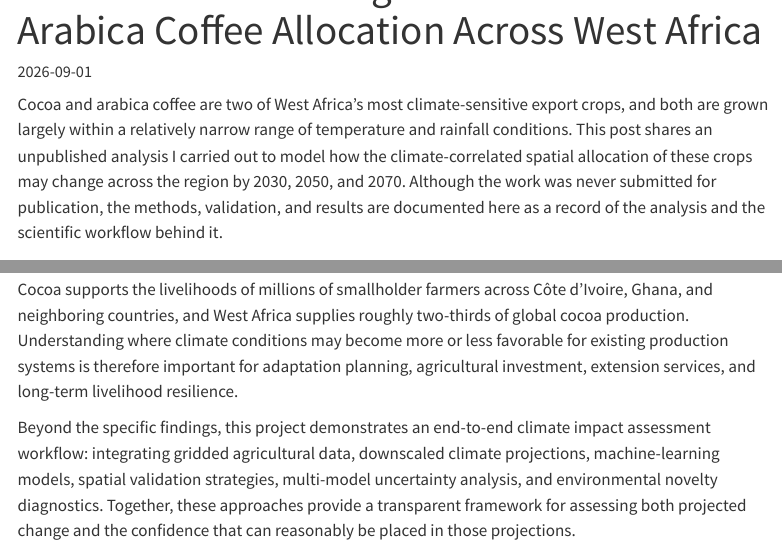
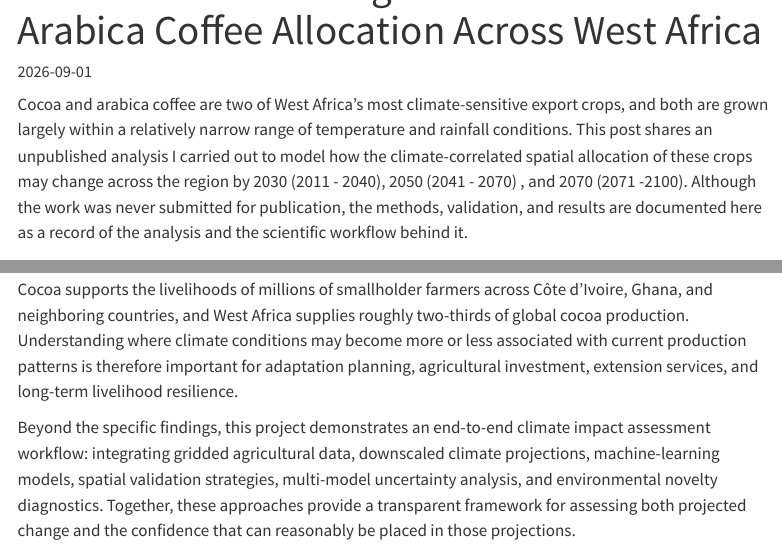
Before and after one commit to chrystali2002/personal-site, a Quarto document (blog/posts/cocoa-coffee-west-africa/index.qmd): the page in a window 1100 px wide, from 60 px down, and a second part further down, joined at a grey line. Rendered offline with R 4.5, knitr and Pandoc in place of Quarto, with nearby package versions; menus at the side of the page are left out.

Commit message:
Clarify climate projection timeframes in analysis
Updated text to clarify the timeframes for climate projections and the implications for cocoa production in West Africa.

```diff
--- a/blog/posts/cocoa-coffee-west-africa/index.qmd
+++ b/blog/posts/cocoa-coffee-west-africa/index.qmd
@@ -5,7 +5,7 @@ date: 2026-09-01
 categories: [unpublished-work, machine-learning, west-africa, agriculture]
 ---
 
-Cocoa and arabica coffee are two of West Africa's most climate-sensitive export crops, and both are grown largely within a relatively narrow range of temperature and rainfall conditions. This post shares an unpublished analysis I carried out to model how the climate-correlated spatial allocation of these crops may change across the region by 2030, 2050, and 2070. Although the work was never submitted for publication, the methods, validation, and results are documented here as a record of the analysis and the scientific workflow behind it.
+Cocoa and arabica coffee are two of West Africa's most climate-sensitive export crops, and both are grown largely within a relatively narrow range of temperature and rainfall conditions. This post shares an unpublished analysis I carried out to model how the climate-correlated spatial allocation of these crops may change across the region by 2030 (2011 - 2040), 2050 (2041 - 2070) , and 2070 (2071 -2100). Although the work was never submitted for publication, the methods, validation, and results are documented here as a record of the analysis and the scientific workflow behind it.
 
 ## Aim
 
@@ -95,7 +95,7 @@ This does not invalidate the projections in those locations. Rather, it highligh
 
 ## Why this matters
 
-Cocoa supports the livelihoods of millions of smallholder farmers across Côte d'Ivoire, Ghana, and neighboring countries, and West Africa supplies roughly two-thirds of global cocoa production. Understanding where climate conditions may become more or less favorable for existing production systems is therefore important for adaptation planning, agricultural investment, extension services, and long-term livelihood resilience.
+Cocoa supports the livelihoods of millions of smallholder farmers across Côte d'Ivoire, Ghana, and neighboring countries, and West Africa supplies roughly two-thirds of global cocoa production. Understanding where climate conditions may become more or less associated with current production patterns is therefore important for adaptation planning, agricultural investment, extension services, and long-term livelihood resilience.
 
 Beyond the specific findings, this project demonstrates an end-to-end climate impact assessment workflow: integrating gridded agricultural data, downscaled climate projections, machine-learning models, spatial validation strategies, multi-model uncertainty analysis, and environmental novelty diagnostics. Together, these approaches provide a transparent framework for assessing both projected change and the confidence that can reasonably be placed in those projections.
 
```
